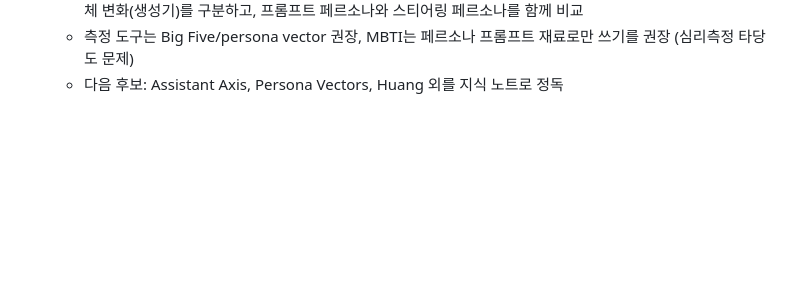
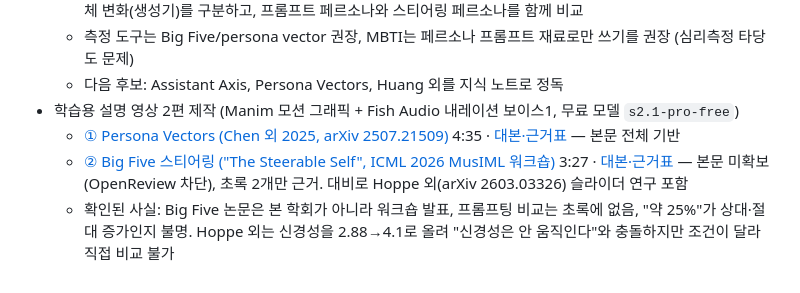
Before and after one commit to iHyeok/para-life, a Markdown page: projects/paper-research.md, the part around the change. GitHub-like rendering; blank space fills up the shorter version.

Commit message:
Record persona-vector and Big Five explainer videos for paper-research
Co-Authored-By: Claude Opus 5.5 <noreply@anthropic.com>

```diff
--- a/projects/paper-research.md
+++ b/projects/paper-research.md
@@ -49,3 +49,7 @@ relatedResources: ["llm-speech-implicature", "llm-functional-emotions", "emotion
   - 가설 재정식화(제안): "페르소나가 있어야 표출"이 아니라 "기본 Assistant 페르소나가 표출을 억제하고, 다른 페르소나로 옮기면 같은 표상이 표현으로 풀린다". 실험은 페르소나 전환 시 표상 불변·표현 변화(게이트) 대 표상 자체 변화(생성기)를 구분하고, 프롬프트 페르소나와 스티어링 페르소나를 함께 비교
   - 측정 도구는 Big Five/persona vector 권장, MBTI는 페르소나 프롬프트 재료로만 쓰기를 권장 (심리측정 타당도 문제)
   - 다음 후보: Assistant Axis, Persona Vectors, Huang 외를 지식 노트로 정독
+- 학습용 설명 영상 2편 제작 (Manim 모션 그래픽 + Fish Audio 내레이션 보이스1, 무료 모델 `s2.1-pro-free`)
+  - [① Persona Vectors (Chen 외 2025, arXiv 2507.21509)](/me/files/projects/paper-research/01-persona-vectors.mp4) 4:35 · [대본·근거표](/me/files/projects/paper-research/01-persona-vectors-script.md) — 본문 전체 기반
+  - [② Big Five 스티어링 ("The Steerable Self", ICML 2026 MusIML 워크숍)](/me/files/projects/paper-research/02-big-five-steering.mp4) 3:27 · [대본·근거표](/me/files/projects/paper-research/02-big-five-steering-script.md) — 본문 미확보(OpenReview 차단), 초록 2개만 근거. 대비로 Hoppe 외(arXiv 2603.03326) 슬라이더 연구 포함
+  - 확인된 사실: Big Five 논문은 본 학회가 아니라 워크숍 발표, 프롬프팅 비교는 초록에 없음, "약 25%"가 상대·절대 증가인지 불명. Hoppe 외는 신경성을 2.88→4.1로 올려 "신경성은 안 움직인다"와 충돌하지만 조건이 달라 직접 비교 불가
```
